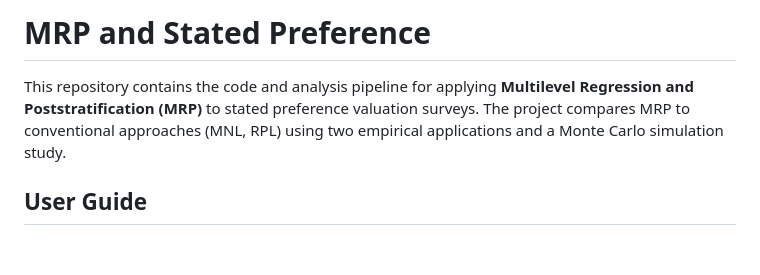
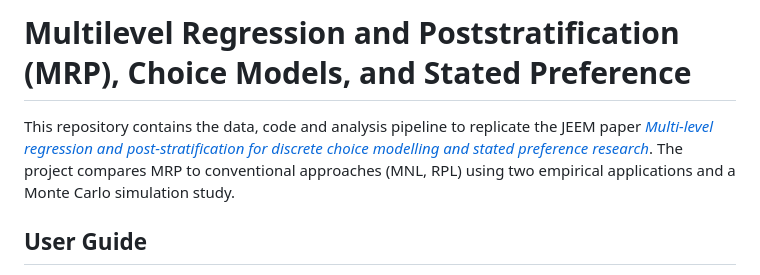
Before and after one commit to plloydsmith/MRPandSP, a Markdown page: README.md, the part around the change. Rendered like a GitHub page; blank space fills up the shorter version.

```diff
--- a/README.md
+++ b/README.md
@@ -1,6 +1,6 @@
-# MRP and Stated Preference
+# Multilevel Regression and Poststratification (MRP), Choice Models, and Stated Preference
 
-This repository contains the code and analysis pipeline for applying **Multilevel Regression and Poststratification (MRP)** to stated preference valuation surveys. The project compares MRP to conventional approaches (MNL, RPL) using two empirical applications and a Monte Carlo simulation study.
+This repository contains the data, code and analysis pipeline to replicate the JEEM paper [*Multi-level regression and post-stratification for discrete choice modelling and stated preference research*](https://doi.org/10.1016/j.jeem.2026.103315). The project compares MRP to conventional approaches (MNL, RPL) using two empirical applications and a Monte Carlo simulation study.
 
 ## User Guide
 
```
